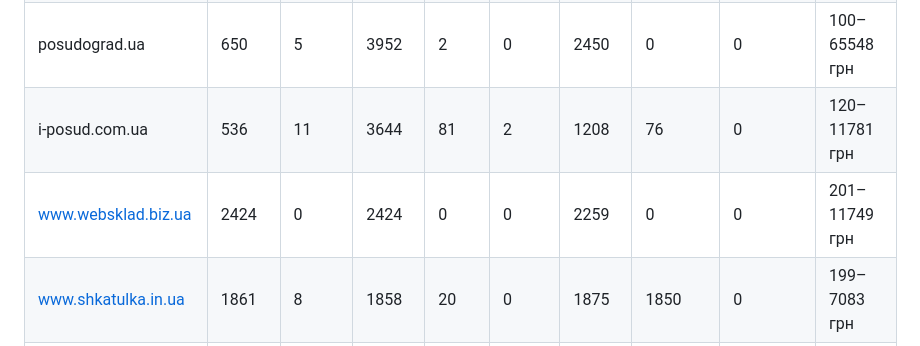
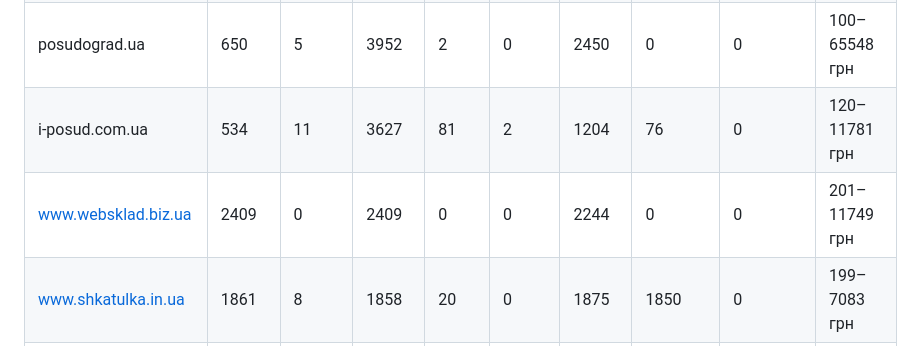
Before and after one commit to lozko1991-blip/xmlprice, a Markdown page: REPORT.md, the part around one of its changes. GitHub-like rendering.

```diff
--- a/REPORT.md
+++ b/REPORT.md
@@ -40,6 +40,6 @@
 | posudograd.ua | 650 | 5 | 3952 | 2 | 0 | 2450 | 0 | 0 | 100–65548 грн |
-| i-posud.com.ua | 536 | 11 | 3644 | 81 | 2 | 1208 | 76 | 0 | 120–11781 грн |
-| www.websklad.biz.ua | 2424 | 0 | 2424 | 0 | 0 | 2259 | 0 | 0 | 201–11749 грн |
+| i-posud.com.ua | 534 | 11 | 3627 | 81 | 2 | 1204 | 76 | 0 | 120–11781 грн |
+| www.websklad.biz.ua | 2409 | 0 | 2409 | 0 | 0 | 2244 | 0 | 0 | 201–11749 грн |
 | www.shkatulka.in.ua | 1861 | 8 | 1858 | 20 | 0 | 1875 | 1850 | 0 | 199–7083 грн |
 | forus.com.ua | 1878 | 98 | 1645 | 451 | 0 | 1044 | 75 | 0 | 130–3388 грн |
 
```
Also changed, not shown: other parts of REPORT.md (+13 -13 lines).
